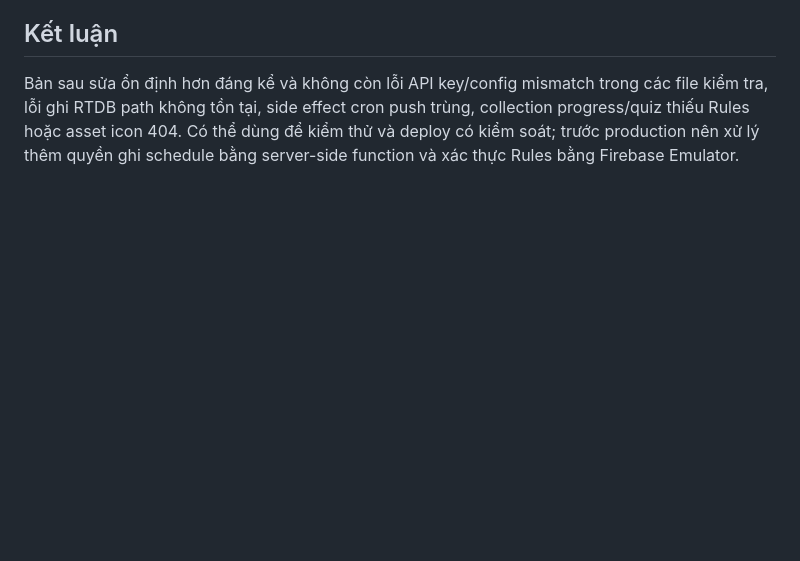
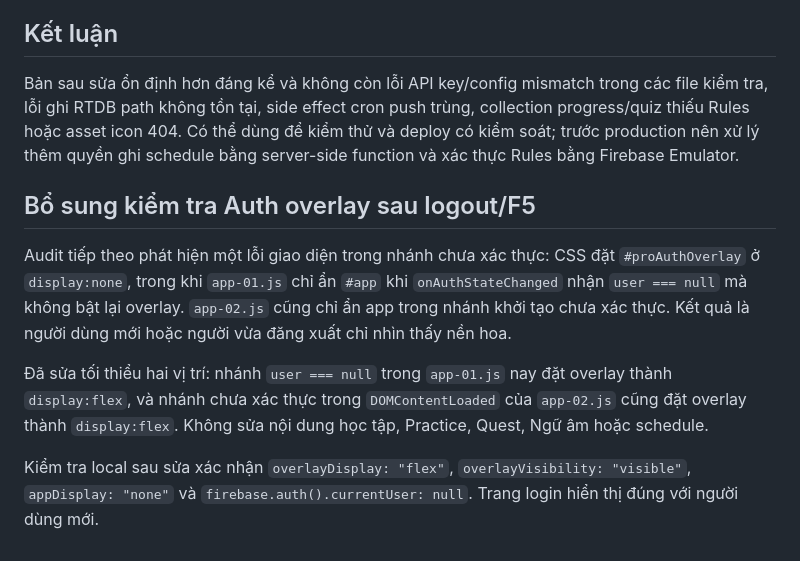
Before and after one commit to nhanthu262n/Panda-HanPro, a Markdown page: FULL_CODE_AUDIT_REPORT.md, the part around the change. Drawn GitHub-style; blank space fills up the shorter version.

```diff
--- a/FULL_CODE_AUDIT_REPORT.md
+++ b/FULL_CODE_AUDIT_REPORT.md
@@ -61,3 +61,11 @@ Tài khoản chỉ có Google provider phải đăng nhập bằng nút Google.
 ## Kết luận
 
 Bản sau sửa ổn định hơn đáng kể và không còn lỗi API key/config mismatch trong các file kiểm tra, lỗi ghi RTDB path không tồn tại, side effect cron push trùng, collection progress/quiz thiếu Rules hoặc asset icon 404. Có thể dùng để kiểm thử và deploy có kiểm soát; trước production nên xử lý thêm quyền ghi schedule bằng server-side function và xác thực Rules bằng Firebase Emulator.
+
+## Bổ sung kiểm tra Auth overlay sau logout/F5
+
+Audit tiếp theo phát hiện một lỗi giao diện trong nhánh chưa xác thực: CSS đặt `#proAuthOverlay` ở `display:none`, trong khi `app-01.js` chỉ ẩn `#app` khi `onAuthStateChanged` nhận `user === null` mà không bật lại overlay. `app-02.js` cũng chỉ ẩn app trong nhánh khởi tạo chưa xác thực. Kết quả là người dùng mới hoặc người vừa đăng xuất chỉ nhìn thấy nền hoa.
+
+Đã sửa tối thiểu hai vị trí: nhánh `user === null` trong `app-01.js` nay đặt overlay thành `display:flex`, và nhánh chưa xác thực trong `DOMContentLoaded` của `app-02.js` cũng đặt overlay thành `display:flex`. Không sửa nội dung học tập, Practice, Quest, Ngữ âm hoặc schedule.
+
+Kiểm tra local sau sửa xác nhận `overlayDisplay: "flex"`, `overlayVisibility: "visible"`, `appDisplay: "none"` và `firebase.auth().currentUser: null`. Trang login hiển thị đúng với người dùng mới.
```
